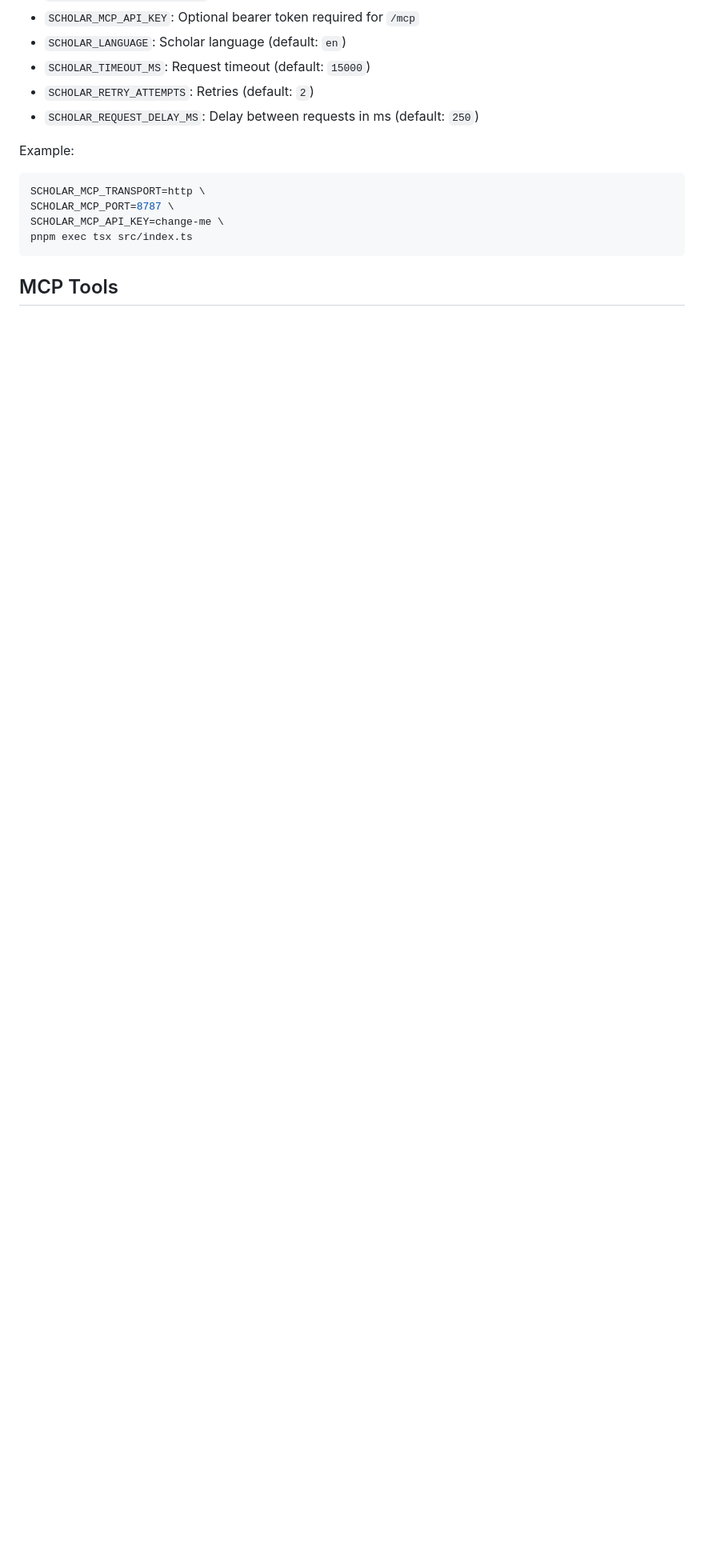
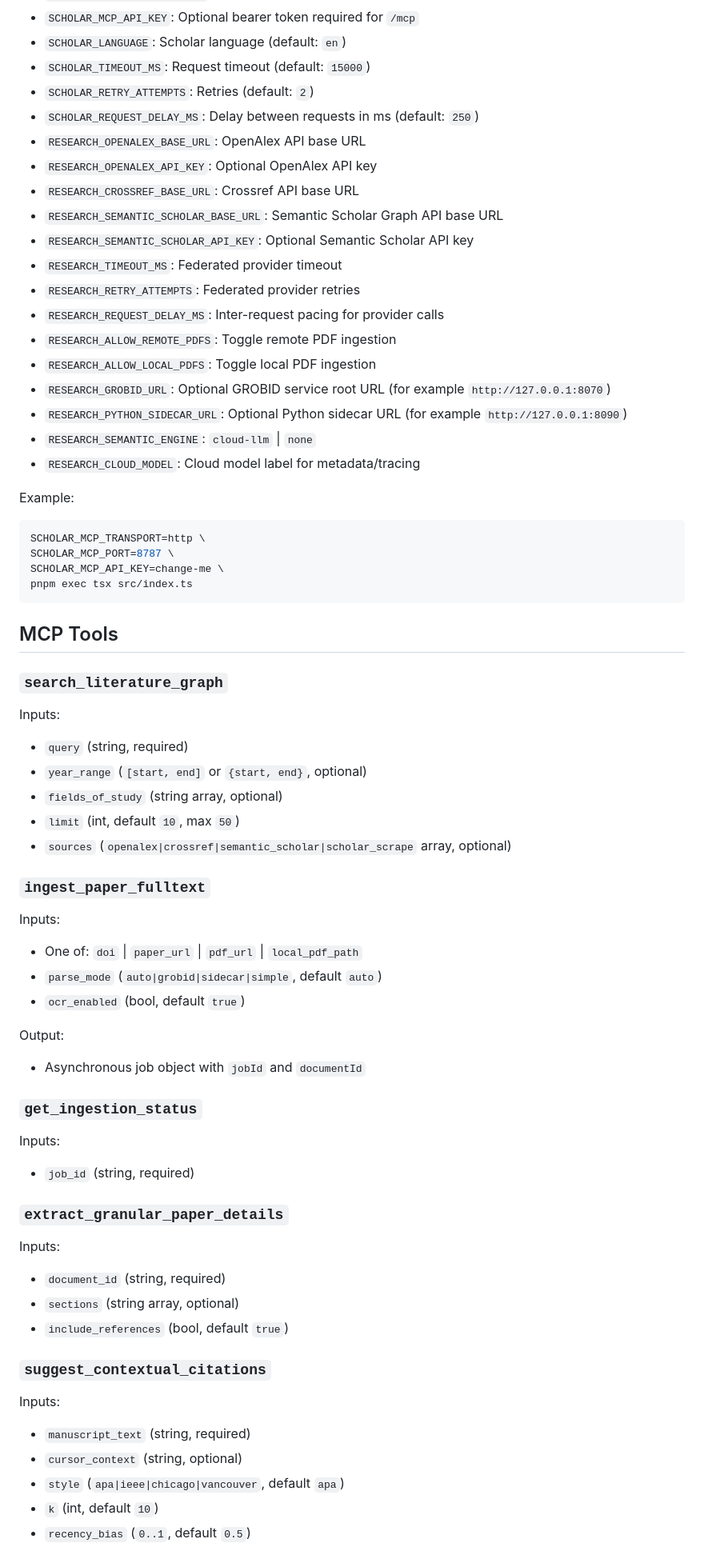
Before and after one commit to lstudlo/ScholarMCP, a Markdown page: README.md, the part around one of its changes. Shown at 80% size. GitHub-like rendering; blank space fills up the shorter version.

Commit message:
docs(phase5): document thesis companion tools and sidecar setup

````diff
--- a/README.md
+++ b/README.md
@@ -80,6 +92,20 @@ Key environment variables:
 - `SCHOLAR_TIMEOUT_MS`: Request timeout (default: `15000`)
 - `SCHOLAR_RETRY_ATTEMPTS`: Retries (default: `2`)
 - `SCHOLAR_REQUEST_DELAY_MS`: Delay between requests in ms (default: `250`)
+- `RESEARCH_OPENALEX_BASE_URL`: OpenAlex API base URL
+- `RESEARCH_OPENALEX_API_KEY`: Optional OpenAlex API key
+- `RESEARCH_CROSSREF_BASE_URL`: Crossref API base URL
+- `RESEARCH_SEMANTIC_SCHOLAR_BASE_URL`: Semantic Scholar Graph API base URL
+- `RESEARCH_SEMANTIC_SCHOLAR_API_KEY`: Optional Semantic Scholar API key
+- `RESEARCH_TIMEOUT_MS`: Federated provider timeout
+- `RESEARCH_RETRY_ATTEMPTS`: Federated provider retries
+- `RESEARCH_REQUEST_DELAY_MS`: Inter-request pacing for provider calls
+- `RESEARCH_ALLOW_REMOTE_PDFS`: Toggle remote PDF ingestion
+- `RESEARCH_ALLOW_LOCAL_PDFS`: Toggle local PDF ingestion
+- `RESEARCH_GROBID_URL`: Optional GROBID service root URL (for example `http://127.0.0.1:8070`)
+- `RESEARCH_PYTHON_SIDECAR_URL`: Optional Python sidecar URL (for example `http://127.0.0.1:8090`)
+- `RESEARCH_SEMANTIC_ENGINE`: `cloud-llm` | `none`
+- `RESEARCH_CLOUD_MODEL`: Cloud model label for metadata/tracing
 
 Example:
 
@@ -91,3 +117,50 @@ pnpm exec tsx src/index.ts
 ```
 
 ## MCP Tools
+
+### `search_literature_graph`
+
+Inputs:
+
+- `query` (string, required)
+- `year_range` (`[start, end]` or `{start, end}`, optional)
+- `fields_of_study` (string array, optional)
+- `limit` (int, default `10`, max `50`)
+- `sources` (`openalex|crossref|semantic_scholar|scholar_scrape` array, optional)
+
+### `ingest_paper_fulltext`
+
+Inputs:
+
+- One of: `doi` | `paper_url` | `pdf_url` | `local_pdf_path`
+- `parse_mode` (`auto|grobid|sidecar|simple`, default `auto`)
+- `ocr_enabled` (bool, default `true`)
+
+Output:
+
+- Asynchronous job object with `jobId` and `documentId`
+
+### `get_ingestion_status`
+
+Inputs:
+
+- `job_id` (string, required)
+
+### `extract_granular_paper_details`
+
+Inputs:
+
+- `document_id` (string, required)
+- `sections` (string array, optional)
+- `include_references` (bool, default `true`)
+
+### `suggest_contextual_citations`
+
+Inputs:
+
+- `manuscript_text` (string, required)
+- `cursor_context` (string, optional)
+- `style` (`apa|ieee|chicago|vancouver`, default `apa`)
+- `k` (int, default `10`)
+- `recency_bias` (`0..1`, default `0.5`)
+
````
Also changed, not shown: other parts of README.md (+48 -1 lines).
